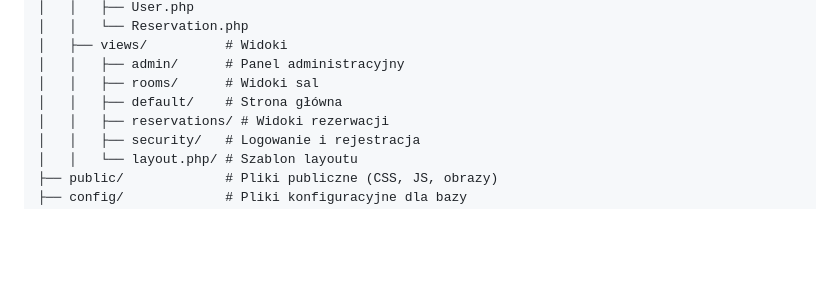
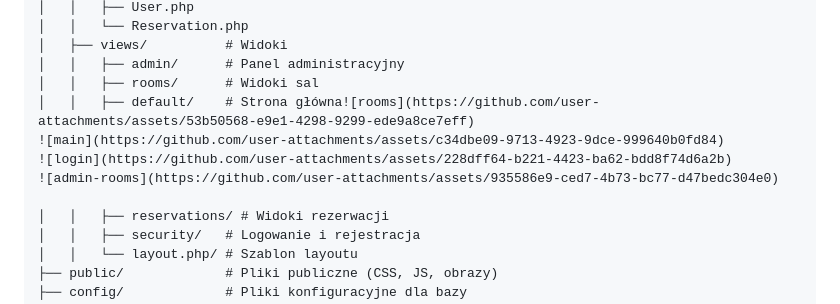
Before and after one commit to xCaban/MeetSpace, a Markdown page: README.md, the part around the change printed below. Rendered like a GitHub page; blank space fills up the shorter version.

```diff
--- a/README.md
+++ b/README.md
@@ -61,7 +61,11 @@ MeetSpace/
 │   ├── views/          # Widoki
 │   │   ├── admin/      # Panel administracyjny
 │   │   ├── rooms/      # Widoki sal
-│   │   ├── default/    # Strona główna
+│   │   ├── default/    # Strona główna![rooms](https://github.com/user-attachments/assets/53b50568-e9e1-4298-9299-ede9a8ce7eff)
+![main](https://github.com/user-attachments/assets/c34dbe09-9713-4923-9dce-999640b0fd84)
+![login](https://github.com/user-attachments/assets/228dff64-b221-4423-ba62-bdd8f74d6a2b)
+![admin-rooms](https://github.com/user-attachments/assets/935586e9-ced7-4b73-bc77-d47bedc304e0)
+
 │   │   ├── reservations/ # Widoki rezerwacji
 │   │   ├── security/   # Logowanie i rejestracja
 │   │   └── layout.php/ # Szablon layoutu
```
Also changed, not shown: other parts of README.md (+4 -0 lines).
